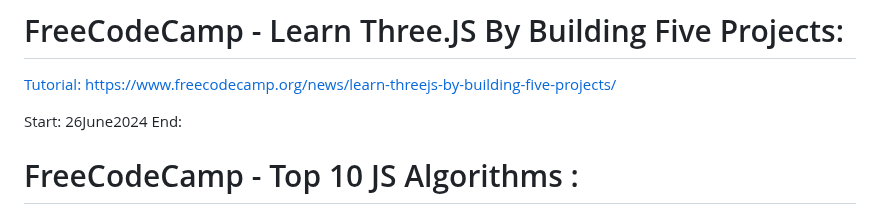
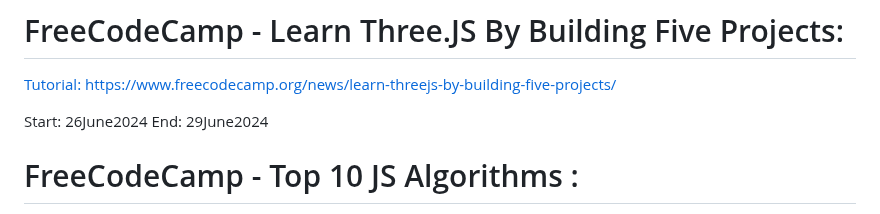
Before and after one commit to evilusean/CourseraGoogleFCC, a Markdown page: README.md, the part around the change. GitHub-like rendering.

```diff
--- a/README.md
+++ b/README.md
@@ -2,7 +2,7 @@
 [Tutorial:](https://www.youtube.com/watch?v=UMqNHi1GDAE&ab_channel=freeCodeCamp.org) [https://www.freecodecamp.org/news/learn-threejs-by-building-five-projects/](https://www.freecodecamp.org/news/learn-threejs-by-building-five-projects/)
 
 Start: 26June2024 </br>
-End: </br>
+End: 29June2024</br>
 
 # FreeCodeCamp - Top 10 JS Algorithms :
 [Tutorial:](https://www.youtube.com/watch?v=ufBbWIyKY2E&ab_channel=freeCodeCamp.org) [https://www.freecodecamp.org/news/top-10-javascript-algorithms-for-coding-challenges/](https://www.freecodecamp.org/news/top-10-javascript-algorithms-for-coding-challenges/)
```
